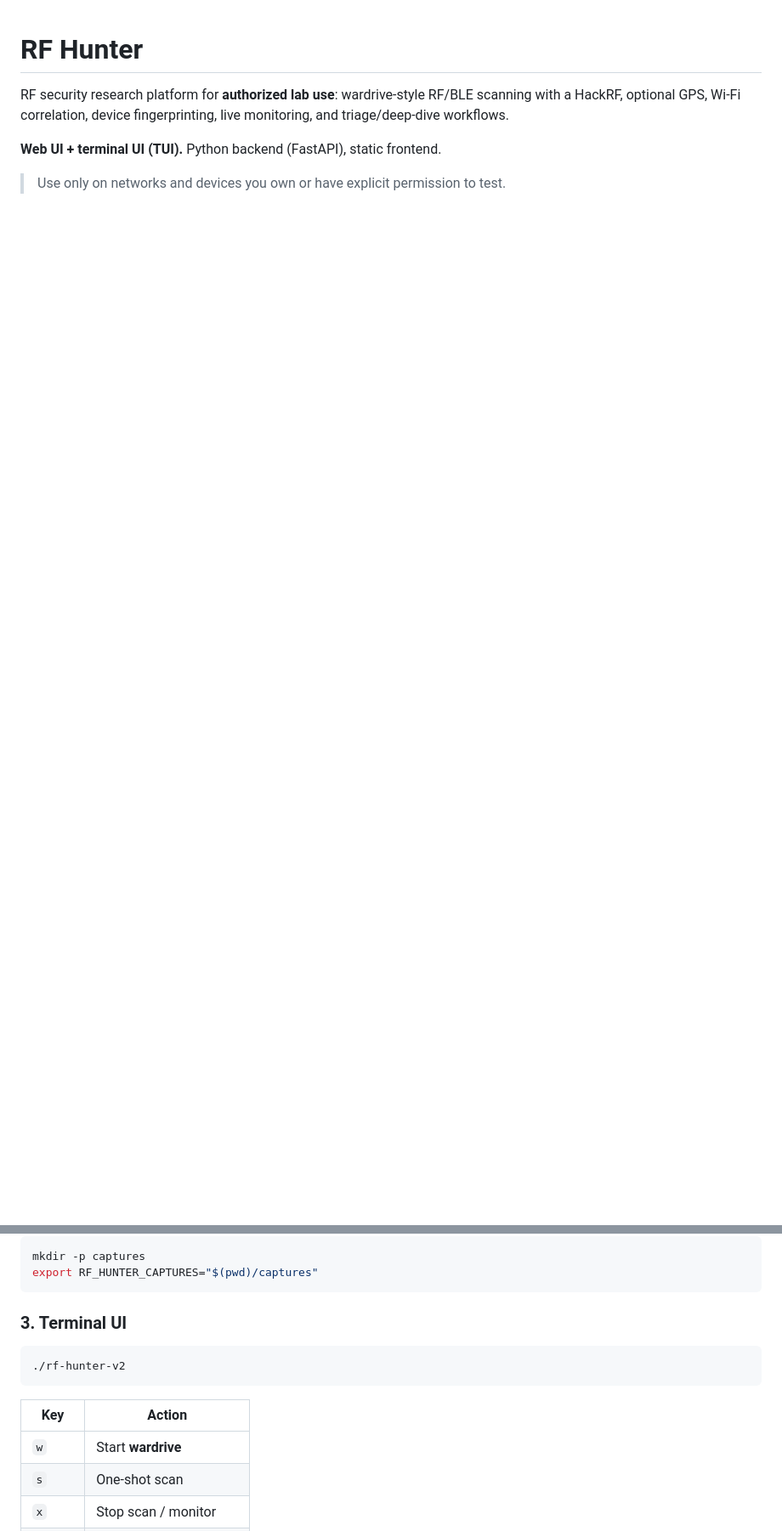
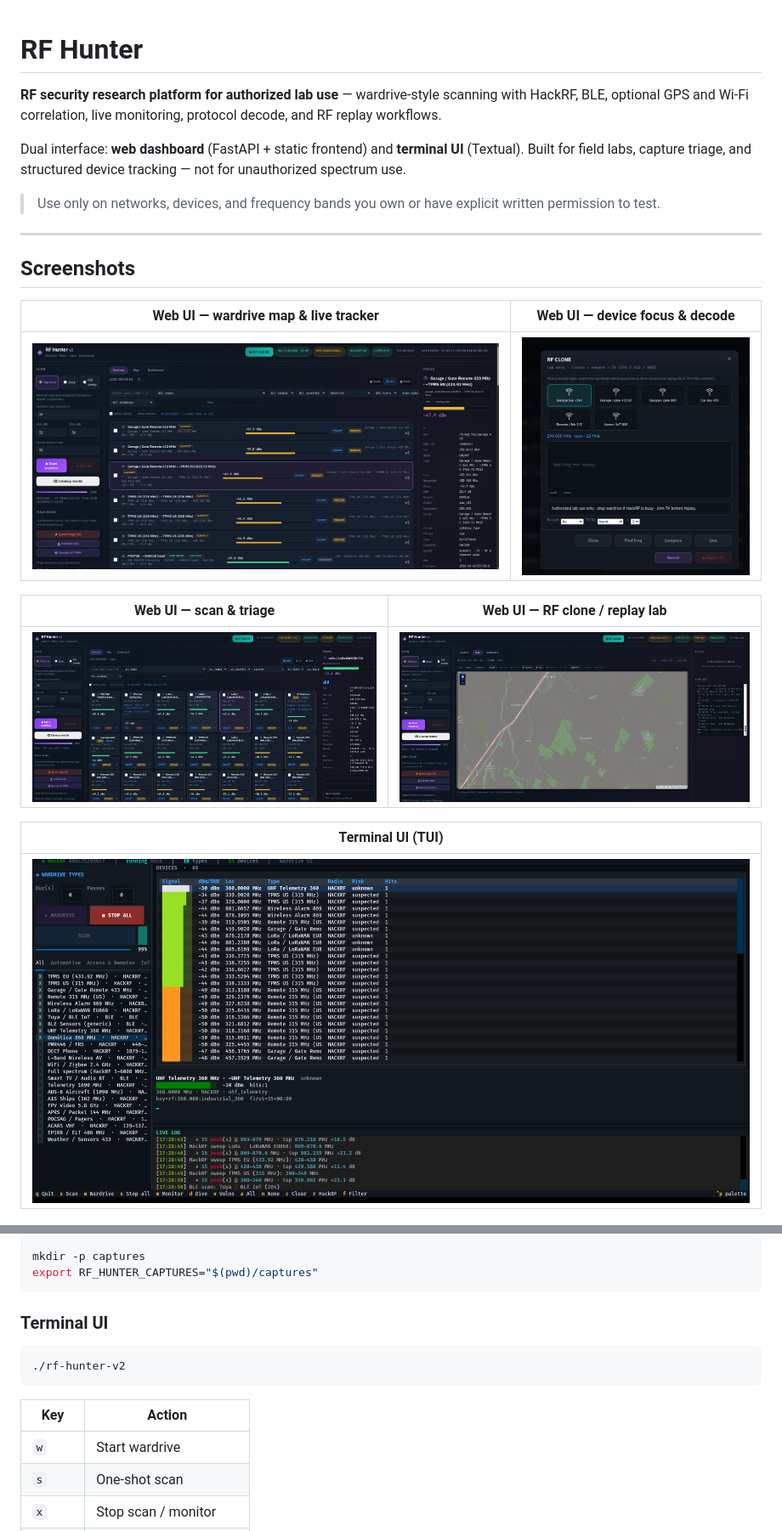
Before and after one commit to zpol/rf-hunter, a Markdown page: README.md, 2 parts joined by grey strips. Shown at 85% size. Rendered like a GitHub page; pictures changed too: doc/tui-screenshot.png (added), doc/webui-screenshot1.png (added), doc/webui-screenshot2.png (added); blank space fills up the shorter version.

````diff
--- a/README.md
+++ b/README.md
@@ -1,7 +1,24 @@
 # RF Hunter
 
-RF security research platform for **authorized lab use**: wardrive-style RF/BLE scanning with a HackRF, optional GPS, Wi‑Fi correlation, device fingerprinting, live monitoring, and triage/deep-dive workflows.
+**RF security research platform for authorized lab use** — wardrive-style scanning with HackRF, BLE, optional GPS and Wi‑Fi correlation, live monitoring, protocol decode, and RF replay workflows.
 
-**Web UI + terminal UI (TUI).** Python backend (FastAPI), static frontend.
+Dual interface: **web dashboard** (FastAPI + static frontend) and **terminal UI** (Textual). Built for field labs, capture triage, and structured device tracking — not for unauthorized spectrum use.
 
-> Use only on networks and devices you own or have explicit permission to test.
+> Use only on networks, devices, and frequency bands you own or have explicit written permission to test.
+
+---
+
+## Screenshots
+
+| Web UI — wardrive map & live tracker | Web UI — device focus & decode |
+|:---:|:---:|
+| ![Wardrive map](doc/webui-screenshot1.png) | ![Device focus](doc/webui-screenshot2.png) |
+
+| Web UI — scan & triage | Web UI — RF clone / replay lab |
+|:---:|:---:|
+| ![Scan triage](doc/webui-screenshot3.png) | ![RF clone lab](doc/webui-screenshot5.png) |
+
+| Terminal UI (TUI) |
+|:---:|
+| ![RF Hunter TUI](doc/tui-screenshot.png) |
+
@@ -46,7 +92,7 @@ mkdir -p captures
 export RF_HUNTER_CAPTURES="$(pwd)/captures"
 ```
 
-### 3. Terminal UI
+### Terminal UI
 
 ```bash
 ./rf-hunter-v2
@@ -54,7 +100,7 @@ export RF_HUNTER_CAPTURES="$(pwd)/captures"
 
 | Key | Action |
 |-----|--------|
-| `w` | Start **wardrive** |
+| `w` | Start wardrive |
 | `s` | One-shot scan |
 | `x` | Stop scan / monitor |
 | `Enter` | Focus row |
````
Also changed, not shown: other parts of README.md (+68 -23 lines), doc/webui-screenshot4.png (added), 3 other files.
